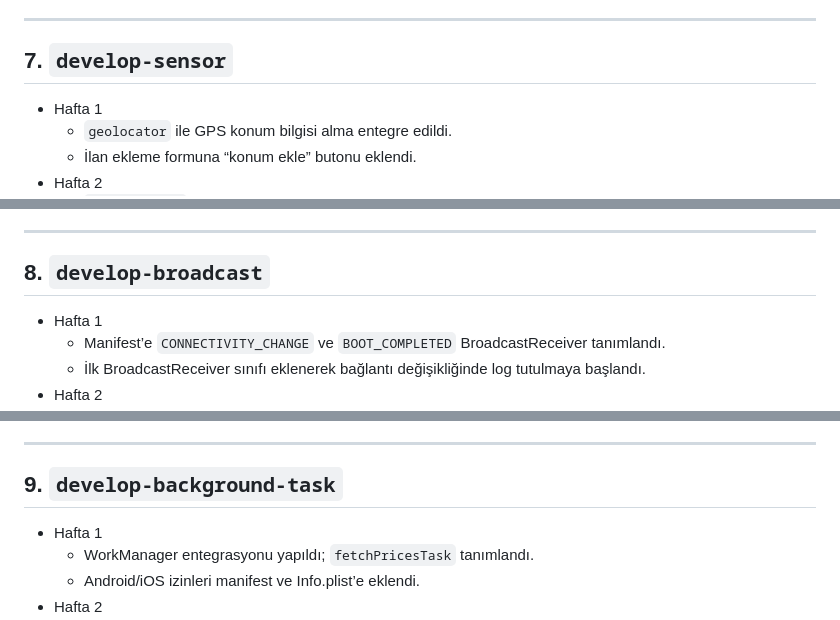
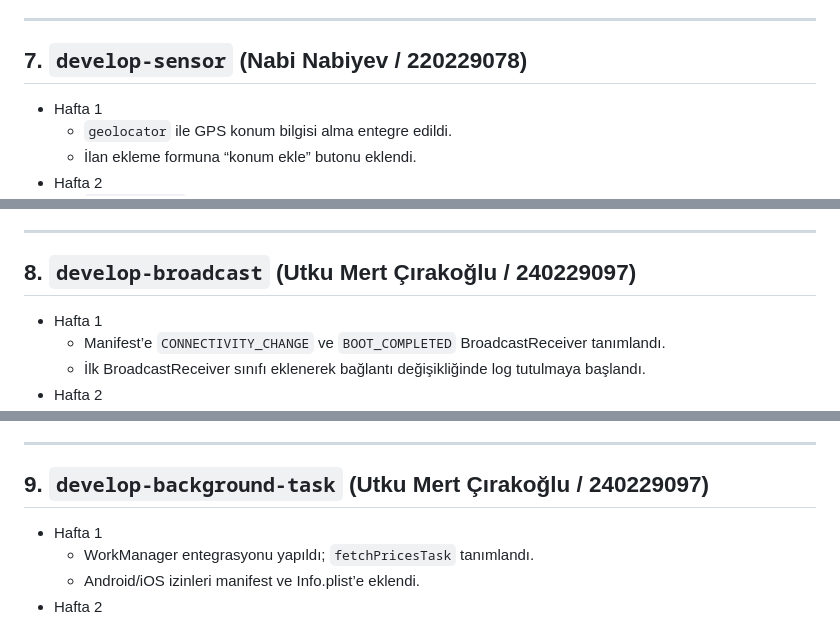
Before and after one commit to nabinabi05/Arac-Alim-Uygulamasi, a Markdown page: README.md, 3 parts joined by grey strips. Rendered like a GitHub page.

```diff
--- a/README.md
+++ b/README.md
@@ -169,7 +169,7 @@ Bu projede ağ işlemleri için Dio, durum yönetimi için Riverpod, yerel verit
 
 ---
 
-## 7. `develop-sensor`
+## 7. `develop-sensor` (Nabi Nabiyev / 220229078)
 - Hafta 1
   - `geolocator` ile GPS konum bilgisi alma entegre edildi.
   - İlan ekleme formuna “konum ekle” butonu eklendi.
@@ -185,7 +185,7 @@ Bu projede ağ işlemleri için Dio, durum yönetimi için Riverpod, yerel verit
 
 ---
 
-## 8. `develop-broadcast`
+## 8. `develop-broadcast` (Utku Mert Çırakoğlu / 240229097)
 - Hafta 1
   - Manifest’e `CONNECTIVITY_CHANGE` ve `BOOT_COMPLETED` BroadcastReceiver tanımlandı.
   - İlk BroadcastReceiver sınıfı eklenerek bağlantı değişikliğinde log tutulmaya başlandı.
@@ -201,7 +201,7 @@ Bu projede ağ işlemleri için Dio, durum yönetimi için Riverpod, yerel verit
 
 ---
 
-## 9. `develop-background-task`
+## 9. `develop-background-task` (Utku Mert Çırakoğlu / 240229097)
 - Hafta 1
   - WorkManager entegrasyonu yapıldı; `fetchPricesTask` tanımlandı.
   - Android/iOS izinleri manifest ve Info.plist’e eklendi.
```
Also changed, not shown: other parts of README.md (+7 -7 lines).
